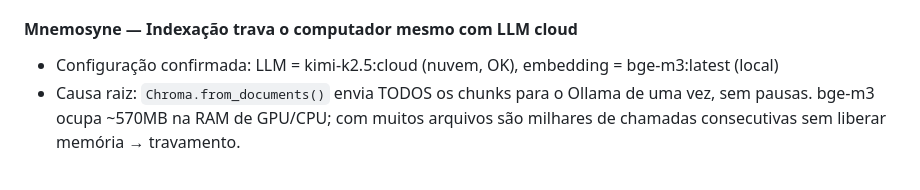
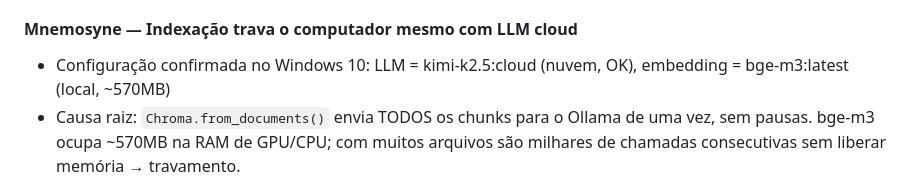
Before and after one commit to bruxadacabana/ecosystem, a Markdown page: ECOSYSTEM_TODO.md, the part around the change. GitHub-like rendering.

Commit message:
docs(todo): registrar configuração confirmada do Mnemosyne (kimi-k2.5:cloud + bge-m3)
Co-Authored-By: Claude Sonnet 4.6 <noreply@anthropic.com>

```diff
--- a/ECOSYSTEM_TODO.md
+++ b/ECOSYSTEM_TODO.md
@@ -182,7 +182,7 @@ permite adicionar `extra_dirs` para indexação adicional.
 - [ ] `Hermes/hermes.py` — auto-selecionar o primeiro vídeo da lista após carregar
 
 #### Mnemosyne — Indexação trava o computador mesmo com LLM cloud
-- Configuração confirmada: LLM = kimi-k2.5:cloud (nuvem, OK), embedding = bge-m3:latest (local)
+- Configuração confirmada no Windows 10: LLM = kimi-k2.5:cloud (nuvem, OK), embedding = bge-m3:latest (local, ~570MB)
 - Causa raiz: `Chroma.from_documents()` envia TODOS os chunks para o Ollama de uma vez,
   sem pausas. bge-m3 ocupa ~570MB na RAM de GPU/CPU; com muitos arquivos são milhares
   de chamadas consecutivas sem liberar memória → travamento.
```
